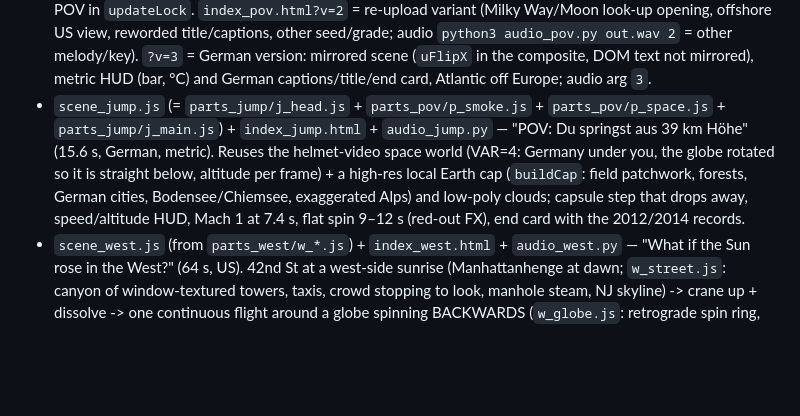
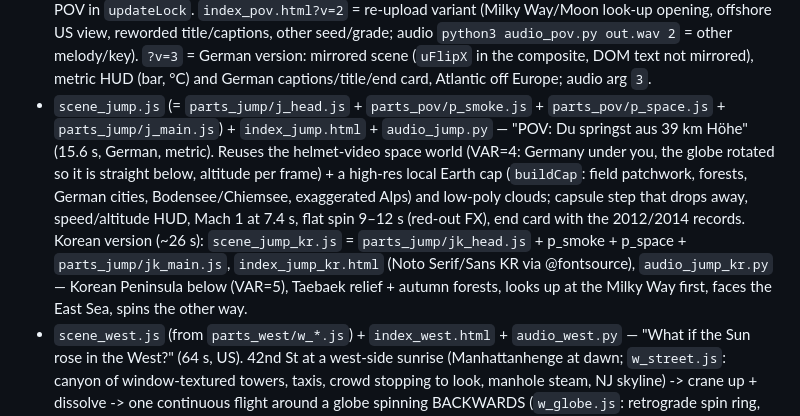
Before and after one commit to nsumn/Nastya, a Markdown page: earthstop/README.md, the part around the change. Rendered like a GitHub page; blank space fills up the shorter version.

Commit message:
Docs: Korean jump video
Co-Authored-By: Claude Opus 5.5 <noreply@anthropic.com>
Claude-Session: https://claude.ai/code/session_01YBsr8dmvpwpUMWsX41Cgdv

```diff
--- a/earthstop/README.md
+++ b/earthstop/README.md
@@ -30,7 +30,7 @@ Rendered headless in Chromium (three.js), encoded with ffmpeg.
 - `scene_ocean.js` (from `parts_ocean/o_*.js`) + `index_ocean.html` + `audio_ocean.py` — "What if the ocean drained?" (68 s, classic low-poly). Scenes render to HDR targets and dissolve through one ACES composite pass (`o_head.js`: `shootTo`/`composite`). Jersey Shore beach with a plug on a chain and a whirlpool -> one continuous flight over the drained Atlantic floor (falling sea level, settling boats, flopping fish + bucket volunteers, cargo ships, seafloor internet cables with a hiker, salt plain + salt storm), drained globe (hurricane spiral falls apart, clouds fade), Mississippi waterfall into the empty Gulf, supermarket water aisle (prices climb, shelves empty), Antarctica convoys, Mediterranean refill on the globe. Numbers: `tools/ocean_math.py`.
 - `scene_helmet.js` (from `parts_helmet/h_*.js`) + `index_helmet.html` + `audio_helmet.py` — "What if you took off your helmet in space?" (classic low-poly). Background Earth scene in km + near ISS scene in metres in one HDR target (`shootSpace`), ACES composite from `o_head.js`. Helmet unlatched and drifting off, exhale vapour, saliva boiling (face close-ups, `setFace` mouth/swell/burn/eyes/bubbles), swelling, UV sunburn, tunnel-vision blackout, crewmate tow to the hatch, airlock repress + gasp, back-outside shot. HUD 'TIME IN VACUUM T+N s'.
 - `scene_pov.js` (from `parts_pov/p_*.js`) + `index_pov.html` + `audio_pov.py` — FIRST-PERSON remake of the helmet video (64.5 s; she disliked the 3rd-person cut version). One continuous POV: `setRig()` turns your whole body around the eye, `viewAt(t)` blends the look per beat; the helmet floats off and its visor is a `Reflector` mirror showing your boiling-spit face (head hidden from the main camera, shown only in the mirror pass). Compositor FX in `p_head.js`: helmet rim + visor fog, heartbeat zoom pulse, double vision, desaturation, sunburn tint, tunnel vignette, eyelids (blackout + 3 half-open rescue flickers), sun glare. Airlock POV in `updateLock`. `index_pov.html?v=2` = re-upload variant (Milky Way/Moon look-up opening, offshore US view, reworded title/captions, other seed/grade; audio `python3 audio_pov.py out.wav 2` = other melody/key). `?v=3` = German version: mirrored scene (`uFlipX` in the composite, DOM text not mirrored), metric HUD (bar, °C) and German captions/title/end card, Atlantic off Europe; audio arg `3`.
-- `scene_jump.js` (= `parts_jump/j_head.js` + `parts_pov/p_smoke.js` + `parts_pov/p_space.js` + `parts_jump/j_main.js`) + `index_jump.html` + `audio_jump.py` — "POV: Du springst aus 39 km Höhe" (15.6 s, German, metric). Reuses the helmet-video space world (VAR=4: Germany under you, the globe rotated so it is straight below, altitude per frame) + a high-res local Earth cap (`buildCap`: field patchwork, forests, German cities, Bodensee/Chiemsee, exaggerated Alps) and low-poly clouds; capsule step that drops away, speed/altitude HUD, Mach 1 at 7.4 s, flat spin 9–12 s (red-out FX), end card with the 2012/2014 records.
+- `scene_jump.js` (= `parts_jump/j_head.js` + `parts_pov/p_smoke.js` + `parts_pov/p_space.js` + `parts_jump/j_main.js`) + `index_jump.html` + `audio_jump.py` — "POV: Du springst aus 39 km Höhe" (15.6 s, German, metric). Reuses the helmet-video space world (VAR=4: Germany under you, the globe rotated so it is straight below, altitude per frame) + a high-res local Earth cap (`buildCap`: field patchwork, forests, German cities, Bodensee/Chiemsee, exaggerated Alps) and low-poly clouds; capsule step that drops away, speed/altitude HUD, Mach 1 at 7.4 s, flat spin 9–12 s (red-out FX), end card with the 2012/2014 records. Korean version (~26 s): `scene_jump_kr.js` = `parts_jump/jk_head.js` + p_smoke + p_space + `parts_jump/jk_main.js`, `index_jump_kr.html` (Noto Serif/Sans KR via @fontsource), `audio_jump_kr.py` — Korean Peninsula below (VAR=5), Taebaek relief + autumn forests, looks up at the Milky Way first, faces the East Sea, spins the other way.
 - `scene_west.js` (from `parts_west/w_*.js`) + `index_west.html` + `audio_west.py` — "What if the Sun rose in the West?" (64 s, US). 42nd St at a west-side sunrise (Manhattanhenge at dawn; `w_street.js`: canyon of window-textured towers, taxis, crowd stopping to look, manhole steam, NJ skyline) -> crane up + dissolve -> one continuous flight around a globe spinning BACKWARDS (`w_globe.js`: retrograde spin ring, dawn line sweeping LA -> NYC with live local clocks, westward wind arrows + NYC->LA plane, clockwise hurricane, Gulf Stream fading / N. Pacific current, MPI-model region recolours that spread organically via per-face thresholds: southern US desert, western Europe + N. Atlantic ice, green Sahara/Arabia, green Indian Ocean; rocket launching west from Vandenberg). Numbers: `tools/west_math.py`.
 - `tools/penny_math.py` — numbers for the planned "What if you dropped a penny from the Empire State Building?" (terminal speed ~25 mph, vacuum 177–209 mph).
 - `people.js` — new jointed low-poly people (knees/elbows, hair, outfits) + walk / idle / flail / sit poses. `makePerson(rnd, {top, bottom, skin, …})` overrides the outfit.
```
